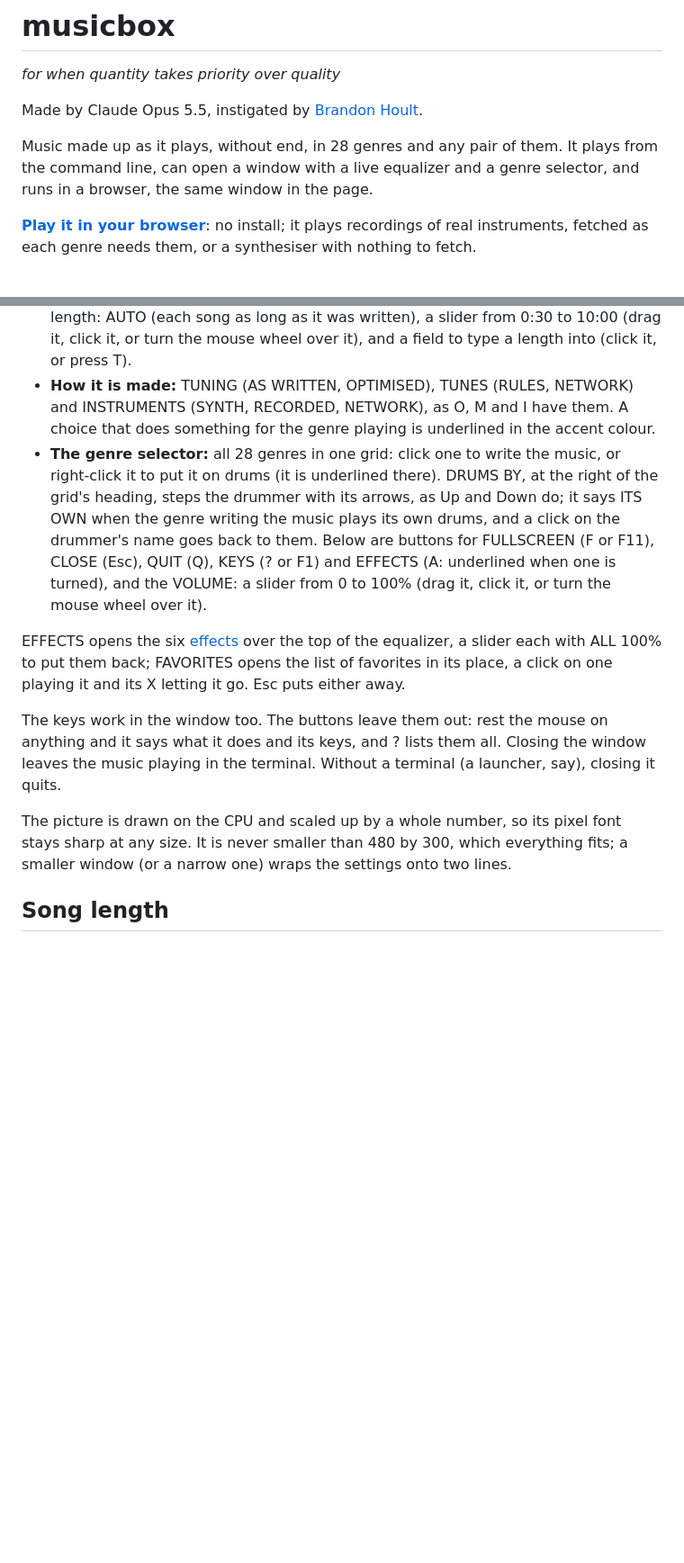
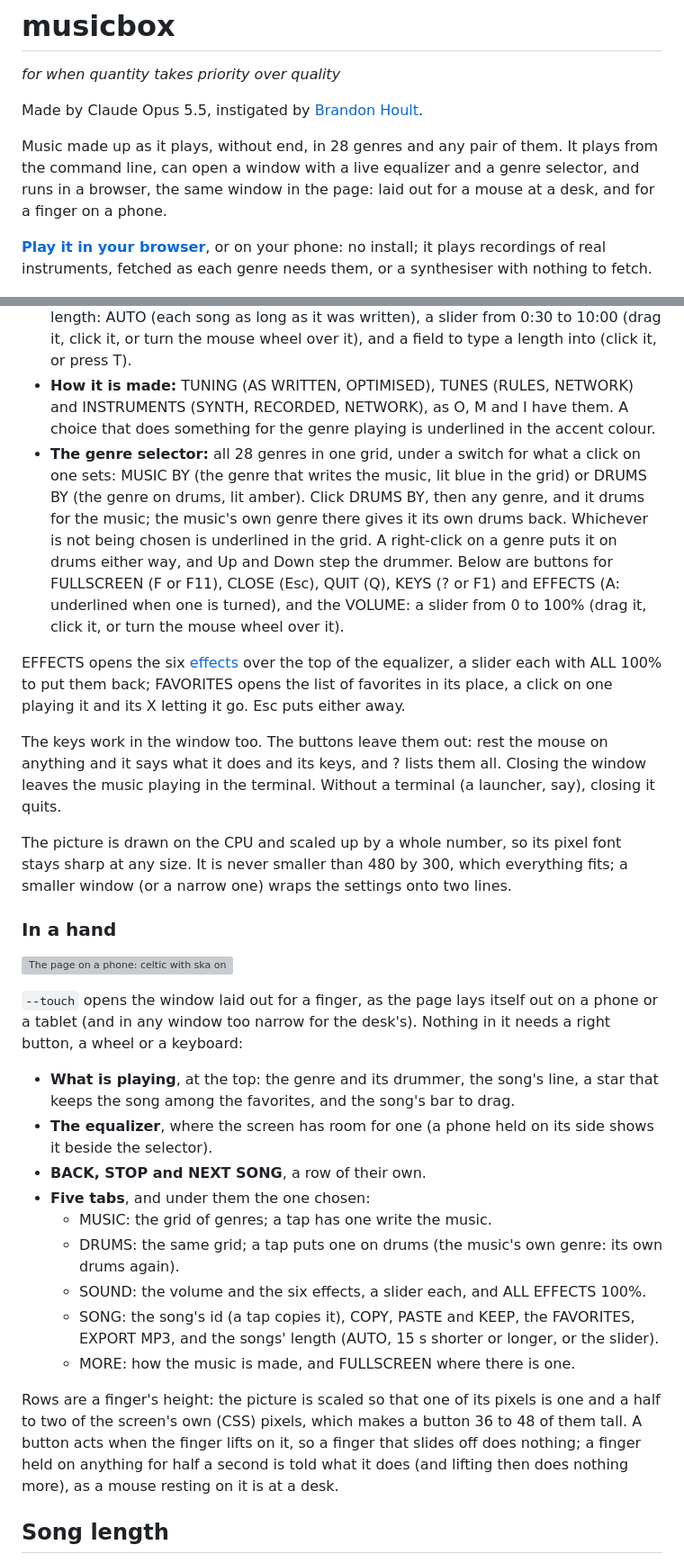
Before and after one commit to bhoult/musicbox, a Markdown page: README.md, 2 parts joined by grey strips. Shown at 90% size. Rendered like a GitHub page; blank space fills up the shorter version; grey boxes are pictures that could not be loaded.

```diff
--- a/README.md
+++ b/README.md
@@ -4,9 +4,9 @@
 
 Made by Claude Opus 5.5, instigated by [Brandon Hoult](https://hoult.co).
 
-Music made up as it plays, without end, in 28 genres and any pair of them. It plays from the command line, can open a window with a live equalizer and a genre selector, and runs in a browser, the same window in the page.
+Music made up as it plays, without end, in 28 genres and any pair of them. It plays from the command line, can open a window with a live equalizer and a genre selector, and runs in a browser, the same window in the page: laid out for a mouse at a desk, and for a finger on a phone.
 
-**[Play it in your browser](https://bhoult.github.io/musicbox/)**: no install; it plays recordings of real instruments, fetched as each genre needs them, or a synthesiser with nothing to fetch.
+**[Play it in your browser](https://bhoult.github.io/musicbox/)**, or on your phone: no install; it plays recordings of real instruments, fetched as each genre needs them, or a synthesiser with nothing to fetch.
 
 [![The browser version, the desktop's window drawn in the page: celtic music with ska drums, its tunes by the network and its instruments recorded; the song's id with COPY, PASTE, the favorite's star and FAVORITES, the song's bar, the equalizer, the transport, the length, the three settings, the genre selector, the effects and the volume](docs/web.png)](https://bhoult.github.io/musicbox/)
 
@@ -94,13 +95,31 @@ A change waits for the next bar line, or the next beat when bars are long, and t
 - **The equalizer:** what the speakers are playing, in LED bars from 35 Hz to 16 kHz with peak markers. Each bar is the loudest part of its band in an 85 ms window, tilted up 3 dB an octave so the highs show.
 - **The transport and the length:** BACK, STOP / START, NEXT SONG and EXPORT MP3 (R replays the song, as BACK does after its first seconds), then the songs' length: AUTO (each song as long as it was written), a slider from 0:30 to 10:00 (drag it, click it, or turn the mouse wheel over it), and a field to type a length into (click it, or press T).
 - **How it is made:** TUNING (AS WRITTEN, OPTIMISED), TUNES (RULES, NETWORK) and INSTRUMENTS (SYNTH, RECORDED, NETWORK), as O, M and I have them. A choice that does something for the genre playing is underlined in the accent colour.
-- **The genre selector:** all 28 genres in one grid: click one to write the music, or right-click it to put it on drums (it is underlined there). DRUMS BY, at the right of the grid's heading, steps the drummer with its arrows, as Up and Down do; it says ITS OWN when the genre writing the music plays its own drums, and a click on the drummer's name goes back to them. Below are buttons for FULLSCREEN (F or F11), CLOSE (Esc), QUIT (Q), KEYS (? or F1) and EFFECTS (A: underlined when one is turned), and the VOLUME: a slider from 0 to 100% (drag it, click it, or turn the mouse wheel over it).
+- **The genre selector:** all 28 genres in one grid, under a switch for what a click on one sets: MUSIC BY (the genre that writes the music, lit blue in the grid) or DRUMS BY (the genre on drums, lit amber). Click DRUMS BY, then any genre, and it drums for the music; the music's own genre there gives it its own drums back. Whichever is not being chosen is underlined in the grid. A right-click on a genre puts it on drums either way, and Up and Down step the drummer. Below are buttons for FULLSCREEN (F or F11), CLOSE (Esc), QUIT (Q), KEYS (? or F1) and EFFECTS (A: underlined when one is turned), and the VOLUME: a slider from 0 to 100% (drag it, click it, or turn the mouse wheel over it).
 
 EFFECTS opens the six [effects](#effects) over the top of the equalizer, a slider each with ALL 100% to put them back; FAVORITES opens the list of favorites in its place, a click on one playing it and its X letting it go. Esc puts either away.
 
 The keys work in the window too. The buttons leave them out: rest the mouse on anything and it says what it does and its keys, and ? lists them all. Closing the window leaves the music playing in the terminal. Without a terminal (a launcher, say), closing it quits.
 
 The picture is drawn on the CPU and scaled up by a whole number, so its pixel font stays sharp at any size. It is never smaller than 480 by 300, which everything fits; a smaller window (or a narrow one) wraps the settings onto two lines.
+
+### In a hand
+
+![The page on a phone: celtic with ska on drums, the song's bar, the transport, the tabs and the grid of genres with DRUMS chosen](docs/phone.png)
+
+`--touch` opens the window laid out for a finger, as the page lays itself out on a phone or a tablet (and in any window too narrow for the desk's). Nothing in it needs a right button, a wheel or a keyboard:
+
+- **What is playing**, at the top: the genre and its drummer, the song's line, a star that keeps the song among the favorites, and the song's bar to drag.
+- **The equalizer**, where the screen has room for one (a phone held on its side shows it beside the selector).
+- **BACK, STOP and NEXT SONG**, a row of their own.
+- **Five tabs**, and under them the one chosen:
+  - MUSIC: the grid of genres; a tap has one write the music.
+  - DRUMS: the same grid; a tap puts one on drums (the music's own genre: its own drums again).
+  - SOUND: the volume and the six effects, a slider each, and ALL EFFECTS 100%.
+  - SONG: the song's id (a tap copies it), COPY, PASTE and KEEP, the FAVORITES, EXPORT MP3, and the songs' length (AUTO, 15 s shorter or longer, or the slider).
+  - MORE: how the music is made, and FULLSCREEN where there is one.
+
+Rows are a finger's height: the picture is scaled so that one of its pixels is one and a half to two of the screen's own (CSS) pixels, which makes a button 36 to 48 of them tall. A button acts when the finger lifts on it, so a finger that slides off does nothing; a finger held on anything for half a second is told what it does (and lifting then does nothing more), as a mouse resting on it is at a desk.
 
 ## Song length
 
```
Also changed, not shown: other parts of README.md (+4 -1 lines), docs/apple-touch-icon.png (added), docs/icon-192.png (added), docs/icon-512.png (added), 13 other files.
